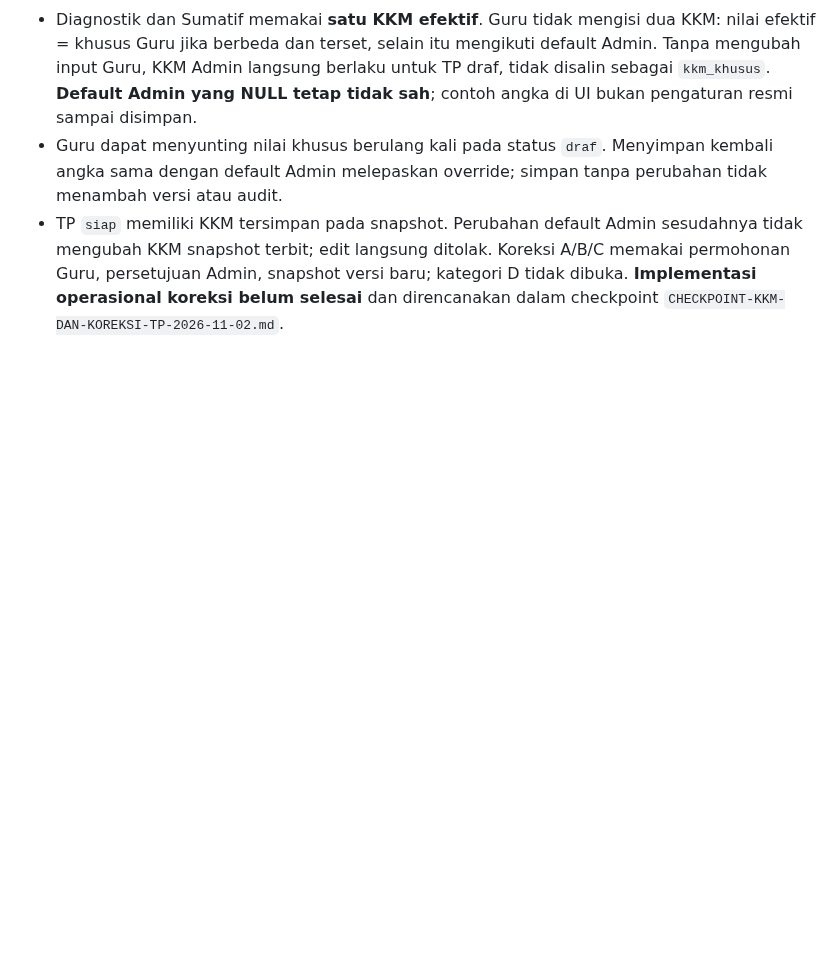
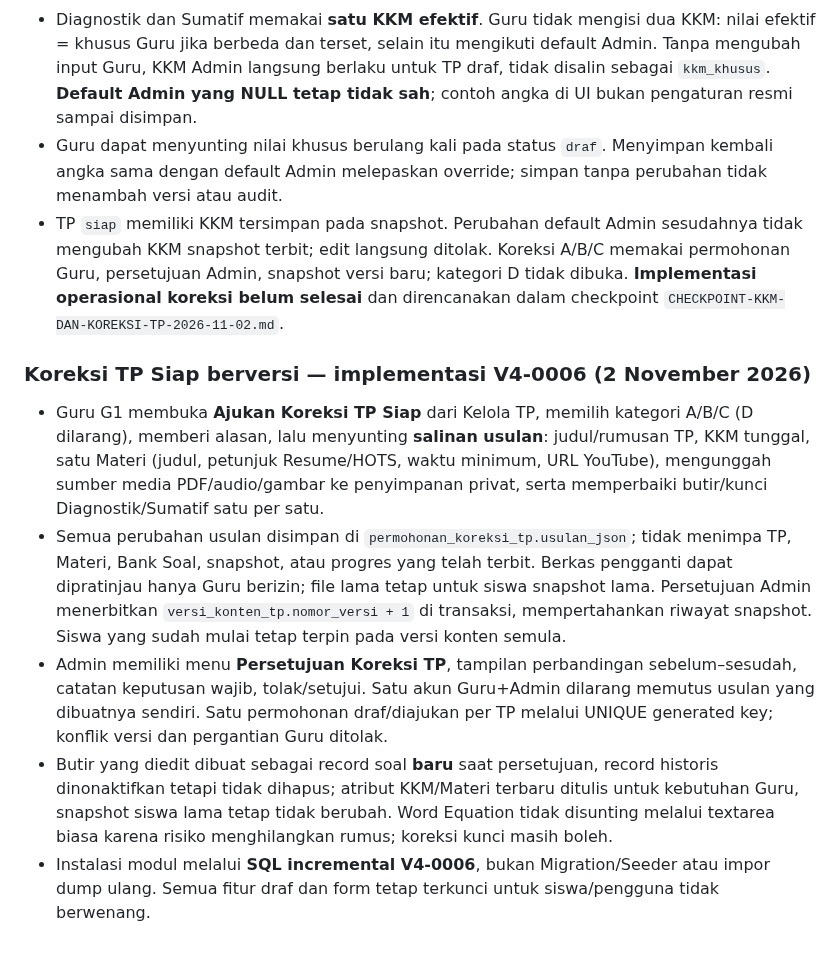
Before and after one commit to Al-Faroz/SLA-SKS, a Markdown page: docs/05-PAKET-TP-DAN-IMPOR.md, the part around the change. Rendered like a GitHub page; blank space fills up the shorter version.

Commit message:
docs(v2.5): kontrak CP edit dan koreksi TP Siap berversi V4-0006

```diff
--- a/docs/05-PAKET-TP-DAN-IMPOR.md
+++ b/docs/05-PAKET-TP-DAN-IMPOR.md
@@ -73,3 +73,11 @@ Equation Word umum ditampilkan melalui MathML (pecahan, superscript, subscript,
 - Diagnostik dan Sumatif memakai **satu KKM efektif**. Guru tidak mengisi dua KKM: nilai efektif = khusus Guru jika berbeda dan terset, selain itu mengikuti default Admin. Tanpa mengubah input Guru, KKM Admin langsung berlaku untuk TP draf, tidak disalin sebagai `kkm_khusus`. **Default Admin yang NULL tetap tidak sah**; contoh angka di UI bukan pengaturan resmi sampai disimpan.
 - Guru dapat menyunting nilai khusus berulang kali pada status `draf`. Menyimpan kembali angka sama dengan default Admin melepaskan override; simpan tanpa perubahan tidak menambah versi atau audit.
 - TP `siap` memiliki KKM tersimpan pada snapshot. Perubahan default Admin sesudahnya tidak mengubah KKM snapshot terbit; edit langsung ditolak. Koreksi A/B/C memakai permohonan Guru, persetujuan Admin, snapshot versi baru; kategori D tidak dibuka. **Implementasi operasional koreksi belum selesai** dan direncanakan dalam checkpoint `CHECKPOINT-KKM-DAN-KOREKSI-TP-2026-11-02.md`.
+
+
+### Koreksi TP Siap berversi — implementasi V4-0006 (2 November 2026)
+- Guru G1 membuka **Ajukan Koreksi TP Siap** dari Kelola TP, memilih kategori A/B/C (D dilarang), memberi alasan, lalu menyunting **salinan usulan**: judul/rumusan TP, KKM tunggal, satu Materi (judul, petunjuk Resume/HOTS, waktu minimum, URL YouTube), mengunggah sumber media PDF/audio/gambar ke penyimpanan privat, serta memperbaiki butir/kunci Diagnostik/Sumatif satu per satu.
+- Semua perubahan usulan disimpan di `permohonan_koreksi_tp.usulan_json`; tidak menimpa TP, Materi, Bank Soal, snapshot, atau progres yang telah terbit. Berkas pengganti dapat dipratinjau hanya Guru berizin; file lama tetap untuk siswa snapshot lama. Persetujuan Admin menerbitkan `versi_konten_tp.nomor_versi + 1` di transaksi, mempertahankan riwayat snapshot. Siswa yang sudah mulai tetap terpin pada versi konten semula.
+- Admin memiliki menu **Persetujuan Koreksi TP**, tampilan perbandingan sebelum–sesudah, catatan keputusan wajib, tolak/setujui. Satu akun Guru+Admin dilarang memutus usulan yang dibuatnya sendiri. Satu permohonan draf/diajukan per TP melalui UNIQUE generated key; konflik versi dan pergantian Guru ditolak.
+- Butir yang diedit dibuat sebagai record soal **baru** saat persetujuan, record historis dinonaktifkan tetapi tidak dihapus; atribut KKM/Materi terbaru ditulis untuk kebutuhan Guru, snapshot siswa lama tetap tidak berubah. Word Equation tidak disunting melalui textarea biasa karena risiko menghilangkan rumus; koreksi kunci masih boleh.
+- Instalasi modul melalui **SQL incremental V4-0006**, bukan Migration/Seeder atau impor dump ulang. Semua fitur draf dan form tetap terkunci untuk siswa/pengguna tidak berwenang.
```
